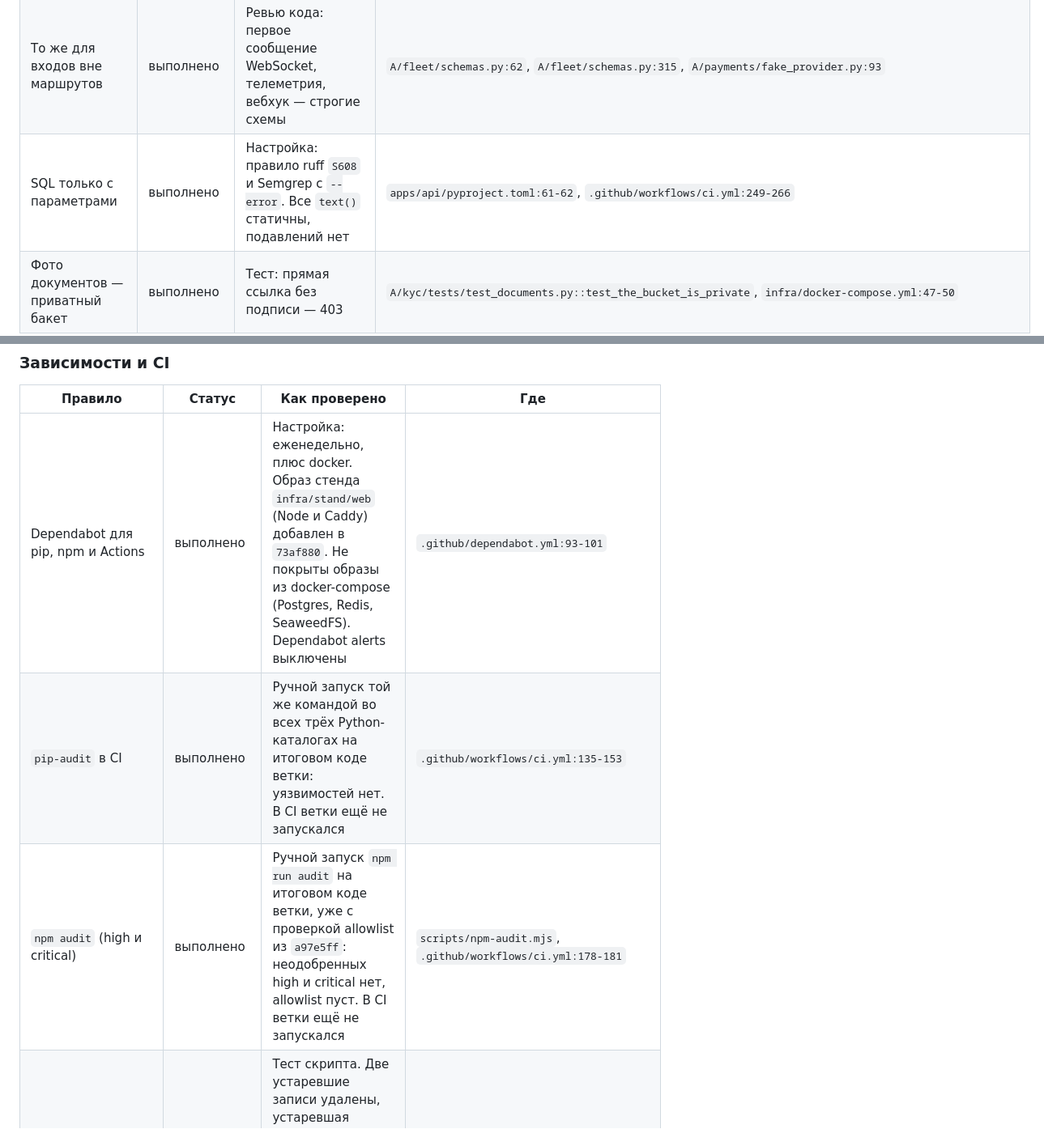
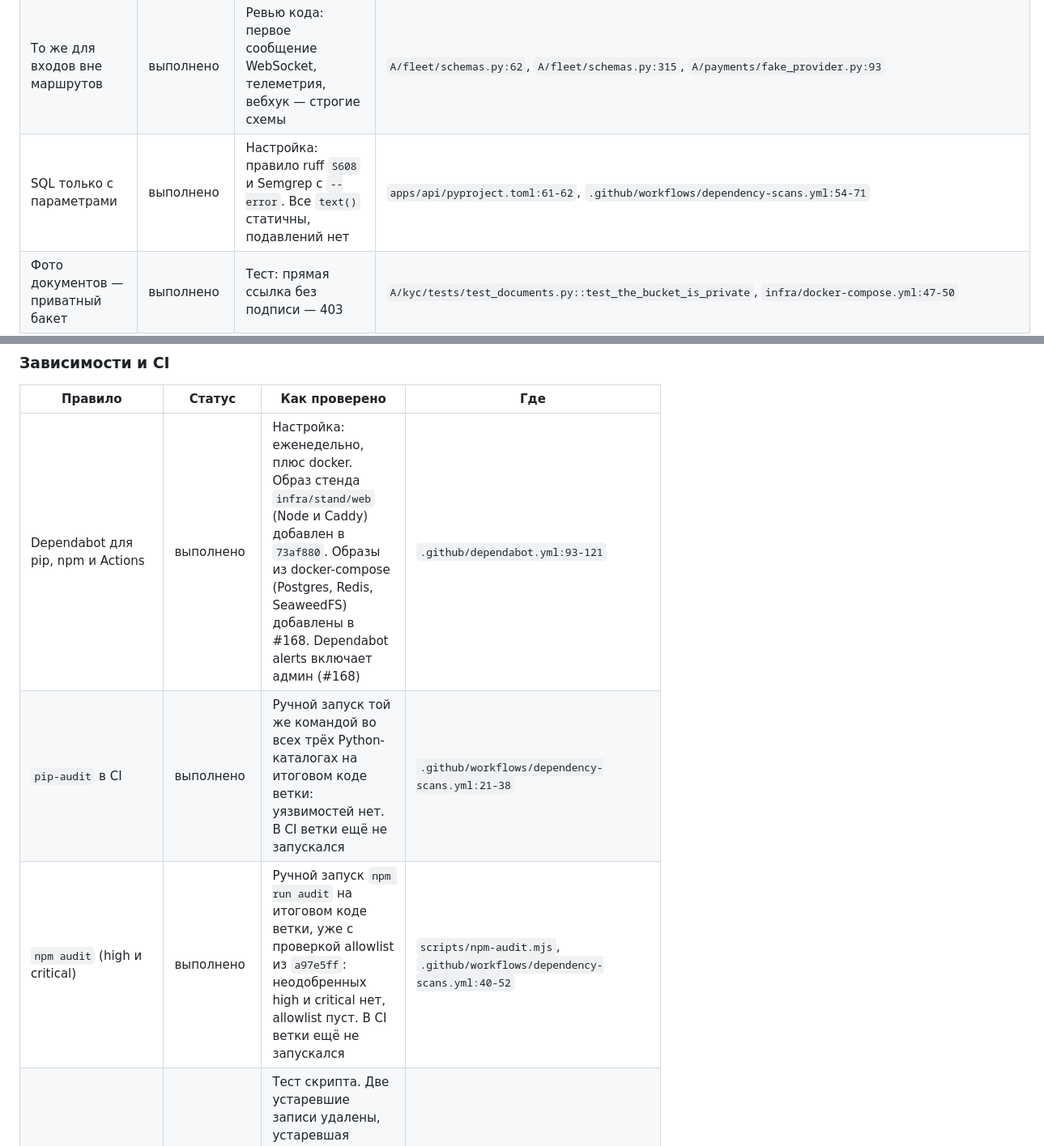
Before and after one commit to luxsordel/flagman-drive, a Markdown page: docs/10-security-review.md, 2 parts joined by grey strips. Shown at 81% size. GitHub-like rendering.

```diff
--- a/docs/10-security-review.md
+++ b/docs/10-security-review.md
@@ -158,7 +158,7 @@ docs/03 сам откладывает; **пробел** — не выполне
 |---|---|---|---|
 | Входные схемы с `extra="forbid"` | исправлено в ветке | Тесты. Разовый обход скриптом нашёл 52 модели тела и query, включая вложенные, — все `forbid`. Теперь это проверяет мета-тест (`0d2fa40`): новая модель без `forbid` роняет его. Скалярные query-параметры лишние ключи не отвергают; docs/03 теперь ограничивает правило телами и query-моделями (`301d7ee`) | `apps/api/tests/test_input_schemas.py::test_every_input_model_forbids_unknown_fields`, `A/identity/tests/test_validation.py::test_unknown_fields_are_rejected`, `docs/03-security.md:53-55` |
 | То же для входов вне маршрутов | выполнено | Ревью кода: первое сообщение WebSocket, телеметрия, вебхук — строгие схемы | `A/fleet/schemas.py:62`, `A/fleet/schemas.py:315`, `A/payments/fake_provider.py:93` |
-| SQL только с параметрами | выполнено | Настройка: правило ruff `S608` и Semgrep с `--error`. Все `text()` статичны, подавлений нет | `apps/api/pyproject.toml:61-62`, `.github/workflows/ci.yml:249-266` |
+| SQL только с параметрами | выполнено | Настройка: правило ruff `S608` и Semgrep с `--error`. Все `text()` статичны, подавлений нет | `apps/api/pyproject.toml:61-62`, `.github/workflows/dependency-scans.yml:54-71` |
 | Фото документов — приватный бакет | выполнено | Тест: прямая ссылка без подписи — 403 | `A/kyc/tests/test_documents.py::test_the_bucket_is_private`, `infra/docker-compose.yml:47-50` |
 | Подписанные ссылки — не дольше 5 минут | выполнено | Тест: `expires_in` равен 300, после срока ссылка не работает | `A/kyc/domain.py:11`, `A/kyc/tests/test_documents.py::test_a_signed_link_stops_working_after_its_ttl` |
 | Документы видят владелец и операторы KYC | выполнено | Тесты. Отдельной роли нет: это operator и admin, техник отсечён. Каждая ссылка сотруднику — в аудите | `A/kyc/tests/test_review.py::test_technicians_do_not_see_the_queue`, `::test_a_document_link_opens_the_photo_and_is_audited` |
@@ -208,8 +208,8 @@ docs/03 сам откладывает; **пробел** — не выполне
 
 | Правило | Статус | Как проверено | Где |
 |---|---|---|---|
-| Dependabot для pip, npm и Actions | выполнено | Настройка: еженедельно, плюс docker. Образ стенда `infra/stand/web` (Node и Caddy) добавлен в `73af880`. Не покрыты образы из docker-compose (Postgres, Redis, SeaweedFS). Dependabot alerts выключены | `.github/dependabot.yml:93-101` |
-| `pip-audit` в CI | выполнено | Ручной запуск той же командой во всех трёх Python-каталогах на итоговом коде ветки: уязвимостей нет. В CI ветки ещё не запускался | `.github/workflows/ci.yml:135-153` |
-| `npm audit` (high и critical) | выполнено | Ручной запуск `npm run audit` на итоговом коде ветки, уже с проверкой allowlist из `a97e5ff`: неодобренных high и critical нет, allowlist пуст. В CI ветки ещё не запускался | `scripts/npm-audit.mjs`, `.github/workflows/ci.yml:178-181` |
+| Dependabot для pip, npm и Actions | выполнено | Настройка: еженедельно, плюс docker. Образ стенда `infra/stand/web` (Node и Caddy) добавлен в `73af880`. Образы из docker-compose (Postgres, Redis, SeaweedFS) добавлены в #168. Dependabot alerts включает админ (#168) | `.github/dependabot.yml:93-121` |
+| `pip-audit` в CI | выполнено | Ручной запуск той же командой во всех трёх Python-каталогах на итоговом коде ветки: уязвимостей нет. В CI ветки ещё не запускался | `.github/workflows/dependency-scans.yml:21-38` |
+| `npm audit` (high и critical) | выполнено | Ручной запуск `npm run audit` на итоговом коде ветки, уже с проверкой allowlist из `a97e5ff`: неодобренных high и critical нет, allowlist пуст. В CI ветки ещё не запускался | `scripts/npm-audit.mjs`, `.github/workflows/dependency-scans.yml:40-52` |
 | Исключения `npm audit` | исправлено в ветке | Тест скрипта. Две устаревшие записи удалены, устаревшая запись роняет CI (`b42257b`). `a97e5ff`: запись без id вида `GHSA-*`, пакета или причины, с неверной датой или со сроком `reviewBy` дальше 92 дней роняет CI, даже пока её уязвимость не выдаётся | `scripts/npm-audit.mjs:18-67`, `scripts/tests/npm-audit.test.sh`, `.github/npm-audit-allowlist.json` |
 | PR с исключением `npm audit` — отдельный пункт для ревьюера | исправлено в ветке | В шаблоне PR не было такого пункта, правило держалось на памяти автора. Пункт добавлен в чек-лист шаблона (`e4918c1`). Сейчас allowlist пуст, и эта ветка исключений не добавляет | `docs/03-security.md:92`, `.github/pull_request_template.md:18` |
```
Also changed, not shown: other parts of docs/10-security-review.md (+4 -1 lines), docs/03-security.md (+7 -1 lines), docs/04-workflow.md (+4 -1 lines).
